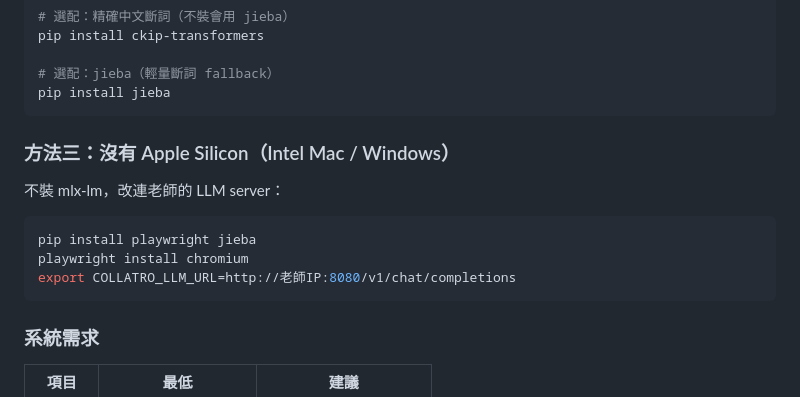
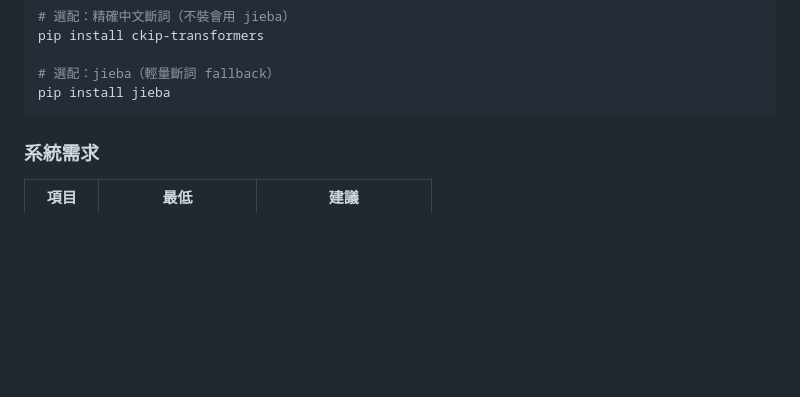
Before and after one commit to FakeRocket543/collatro, a Markdown page: README.md, the part around the change. Rendered like a GitHub page; blank space fills up the shorter version.

Commit message:
docs: remove non-existent '方法三' external server option

````diff
--- a/README.md
+++ b/README.md
@@ -48,16 +48,6 @@ pip install ckip-transformers
 
 # 選配：jieba（輕量斷詞 fallback）
 pip install jieba
-```
-
-### 方法三：沒有 Apple Silicon（Intel Mac / Windows）
-
-不裝 mlx-lm，改連老師的 LLM server：
-
-```bash
-pip install playwright jieba
-playwright install chromium
-export COLLATRO_LLM_URL=http://老師IP:8080/v1/chat/completions
 ```
 
 ### 系統需求
````
